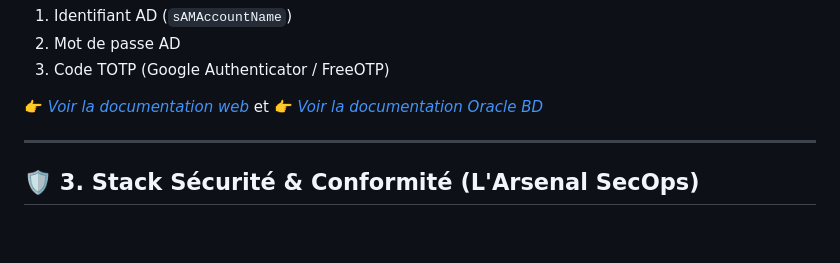
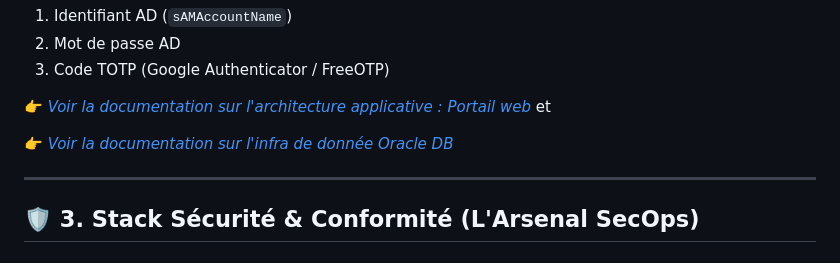
Before and after one commit to Yemah/resilience-infrastructure-portfolio, a Markdown page: README.md, the part around the change. GitHub-like rendering; blank space fills up the shorter version.

Commit message:
Clarify documentation links in README
Updated links in the README to provide clearer documentation references.

```diff
--- a/README.md
+++ b/README.md
@@ -143,8 +143,9 @@ Soignant (distant)
 2. Mot de passe AD
 3. Code TOTP (Google Authenticator / FreeOTP)
 
-👉 *[Voir la documentation web](app/srv-web-deployment.md)* et
-👉 *[Voir la documentation Oracle BD](app/oracle-db-hardening.md)*
+👉 *[Voir la documentation sur l'architecture applicative : Portail web](app/srv-web-deployment.md)* et
+
+👉 *[Voir la documentation sur l'infra de donnée Oracle DB](app/oracle-db-hardening.md)*
 
 ---
 
```
